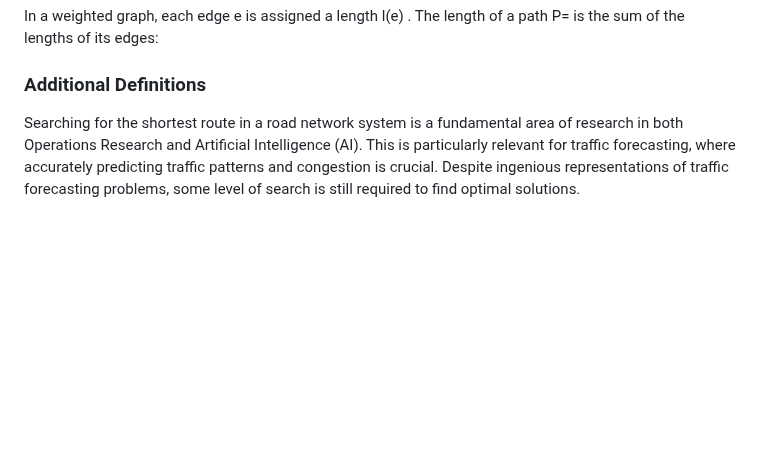
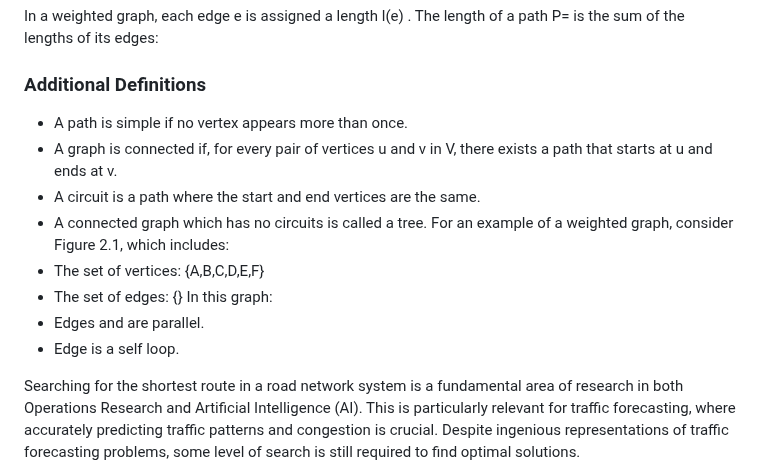
Before and after one commit to uzumstanley/Traffic-Forecasting-For-Road-Network, a Markdown page: README.md, the part around the change. GitHub-like rendering; blank space fills up the shorter version.

```diff
--- a/README.md
+++ b/README.md
@@ -196,7 +196,16 @@ A path is a sequence of edges  such that:
 In a weighted graph, each edge e is assigned a length l(e) . The length of a path P= is the sum of the lengths of its edges:
 
 ### Additional Definitions
-
+- A path is simple if no vertex appears more than once.
+- A graph is connected if, for every pair of vertices u and v in V, there exists a path that starts at u and ends at v.
+- A circuit is a path where the start and end vertices are the same.
+- A connected graph which has no circuits is called a tree.
+For an example of a weighted graph, consider Figure 2.1, which includes:
+- The set of vertices: {A,B,C,D,E,F}
+- The set of edges: {}
+In this graph:
+- Edges  and  are parallel.
+- Edge  is a self loop.
 
 
 
```
